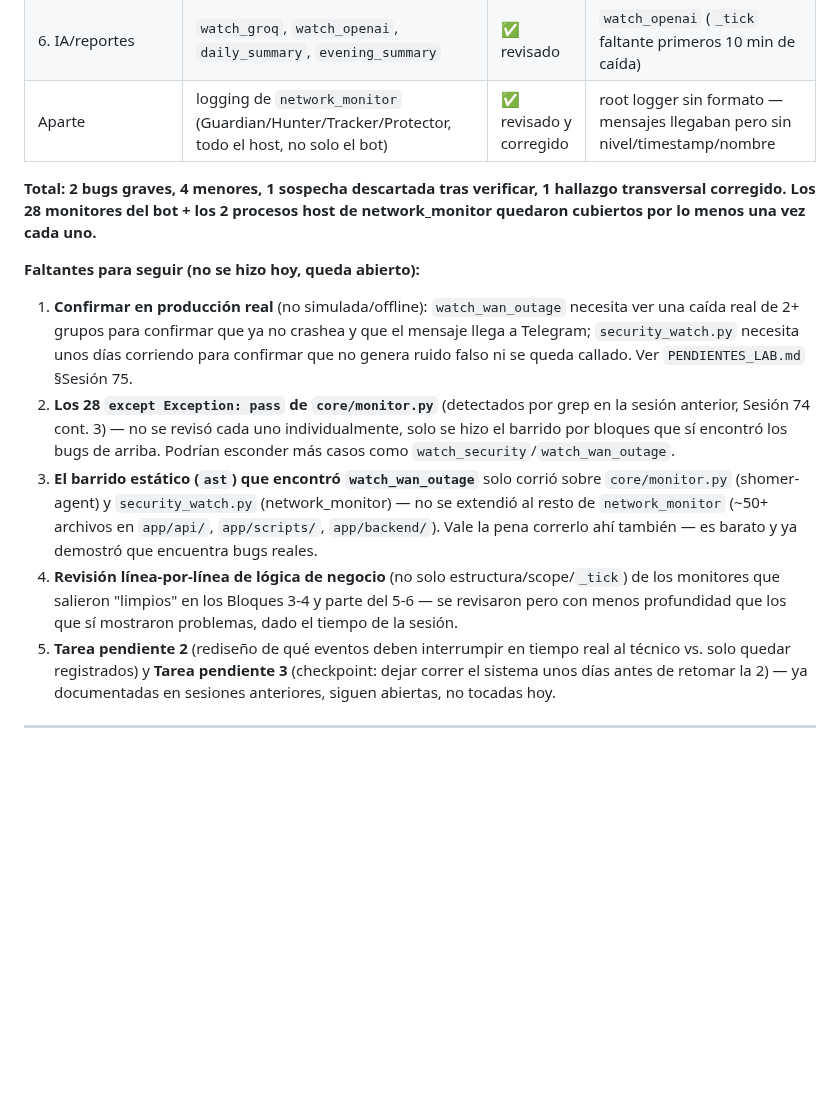
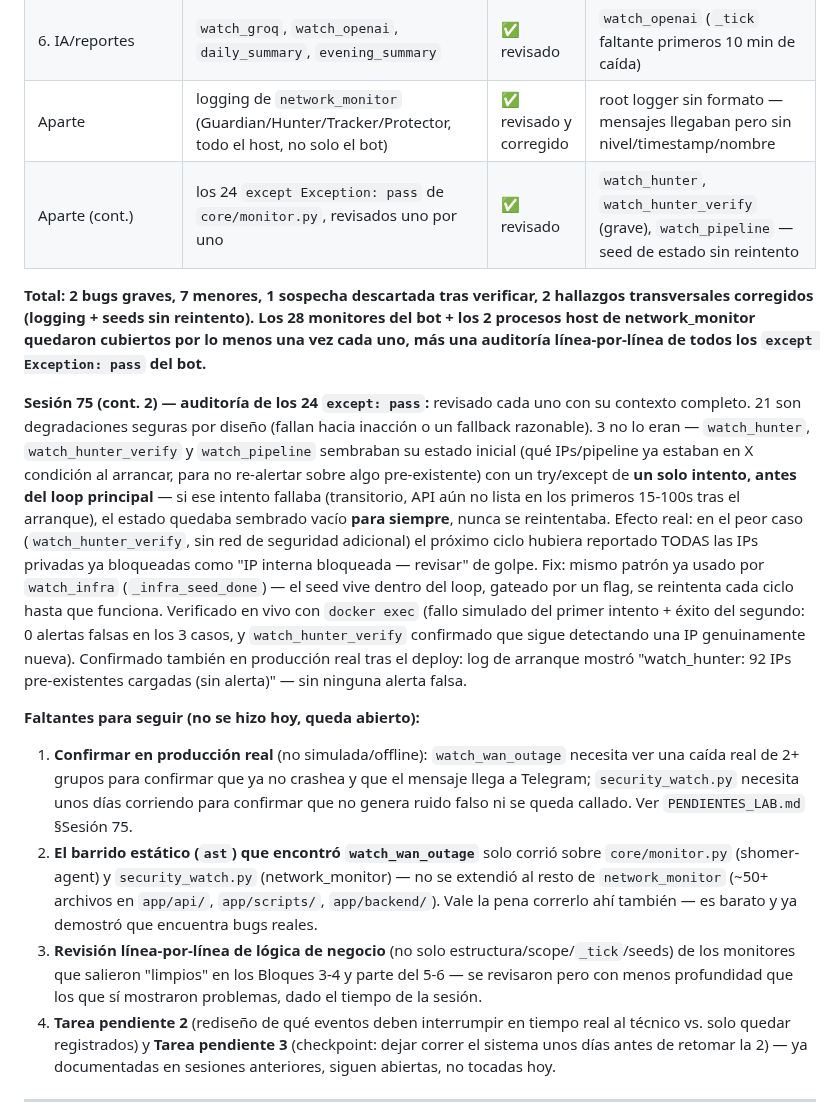
Before and after one commit to Jpad2025/shomer-sentinel, a Markdown page: CLAUDE.md, the part around the change. Rendered like a GitHub page; blank space fills up the shorter version.

Commit message:
Sesión 75 (cont. 2): documenta auditoría de los 24 except:pass — 3 bugs reales
watch_hunter, watch_hunter_verify, watch_pipeline tenían un seed de estado
inicial de un solo intento -- si fallaba (transitorio, API aún no lista),
quedaba sembrado vacío para siempre. Ver commit b663970 para el fix.
Actualiza la tabla-checklist y el conteo total de la Revisión 24 ago.

```diff
--- a/CLAUDE.md
+++ b/CLAUDE.md
@@ -509,26 +509,40 @@ logs sin errores nuevos) en Ópera + los 3 labs, en 3 tandas de commits
 | 5. Otros/pipeline | `watch_wan_outage`, `watch_pipeline`, `watch_devices`, `watch_pattern_analysis`, `watch_memoria_sync`, `watch_pending_guardian` | ✅ revisado | `watch_wan_outage` — **grave**, `UnboundLocalError` garantizado en caída de 2+ grupos/WAN |
 | 6. IA/reportes | `watch_groq`, `watch_openai`, `daily_summary`, `evening_summary` | ✅ revisado | `watch_openai` (`_tick` faltante primeros 10 min de caída) |
 | Aparte | logging de `network_monitor` (Guardian/Hunter/Tracker/Protector, todo el host, no solo el bot) | ✅ revisado y corregido | root logger sin formato — mensajes llegaban pero sin nivel/timestamp/nombre |
-
-**Total: 2 bugs graves, 4 menores, 1 sospecha descartada tras verificar, 1 hallazgo transversal corregido. Los 28 monitores del bot + los 2 procesos host de network_monitor quedaron cubiertos por lo menos una vez cada uno.**
+| Aparte (cont.) | los 24 `except Exception: pass` de `core/monitor.py`, revisados uno por uno | ✅ revisado | `watch_hunter`, `watch_hunter_verify` (grave), `watch_pipeline` — seed de estado sin reintento |
+
+**Total: 2 bugs graves, 7 menores, 1 sospecha descartada tras verificar, 2 hallazgos transversales corregidos (logging + seeds sin reintento). Los 28 monitores del bot + los 2 procesos host de network_monitor quedaron cubiertos por lo menos una vez cada uno, más una auditoría línea-por-línea de todos los `except Exception: pass` del bot.**
+
+**Sesión 75 (cont. 2) — auditoría de los 24 `except: pass`:** revisado cada uno con su
+contexto completo. 21 son degradaciones seguras por diseño (fallan hacia inacción o un
+fallback razonable). 3 no lo eran — `watch_hunter`, `watch_hunter_verify` y `watch_pipeline`
+sembraban su estado inicial (qué IPs/pipeline ya estaban en X condición al arrancar, para no
+re-alertar sobre algo pre-existente) con un try/except de **un solo intento, antes del loop
+principal** — si ese intento fallaba (transitorio, API aún no lista en los primeros
+15-100s tras el arranque), el estado quedaba sembrado vacío **para siempre**, nunca se
+reintentaba. Efecto real: en el peor caso (`watch_hunter_verify`, sin red de seguridad
+adicional) el próximo ciclo hubiera reportado TODAS las IPs privadas ya bloqueadas como
+"IP interna bloqueada — revisar" de golpe. Fix: mismo patrón ya usado por `watch_infra`
+(`_infra_seed_done`) — el seed vive dentro del loop, gateado por un flag, se reintenta cada
+ciclo hasta que funciona. Verificado en vivo con `docker exec` (fallo simulado del primer
+intento + éxito del segundo: 0 alertas falsas en los 3 casos, y `watch_hunter_verify`
+confirmado que sigue detectando una IP genuinamente nueva). Confirmado también en producción
+real tras el deploy: log de arranque mostró "watch_hunter: 92 IPs pre-existentes cargadas
+(sin alerta)" — sin ninguna alerta falsa.
 
 **Faltantes para seguir (no se hizo hoy, queda abierto):**
 1. **Confirmar en producción real** (no simulada/offline): `watch_wan_outage` necesita ver una
    caída real de 2+ grupos para confirmar que ya no crashea y que el mensaje llega a Telegram;
    `security_watch.py` necesita unos días corriendo para confirmar que no genera ruido falso
    ni se queda callado. Ver `PENDIENTES_LAB.md` §Sesión 75.
-2. **Los 28 `except Exception: pass` de `core/monitor.py`** (detectados por grep en la sesión
-   anterior, Sesión 74 cont. 3) — no se revisó cada uno individualmente, solo se hizo el barrido
-   por bloques que sí encontró los bugs de arriba. Podrían esconder más casos como
-   `watch_security`/`watch_wan_outage`.
-3. **El barrido estático (`ast`) que encontró `watch_wan_outage`** solo corrió sobre
+2. **El barrido estático (`ast`) que encontró `watch_wan_outage`** solo corrió sobre
    `core/monitor.py` (shomer-agent) y `security_watch.py` (network_monitor) — no se extendió
    al resto de `network_monitor` (~50+ archivos en `app/api/`, `app/scripts/`, `app/backend/`).
    Vale la pena correrlo ahí también — es barato y ya demostró que encuentra bugs reales.
-4. **Revisión línea-por-línea de lógica de negocio** (no solo estructura/scope/`_tick`) de los
-   monitores que salieron "limpios" en los Bloques 3-4 y parte del 5-6 — se revisaron pero con
-   menos profundidad que los que sí mostraron problemas, dado el tiempo de la sesión.
-5. **Tarea pendiente 2** (rediseño de qué eventos deben interrumpir en tiempo real al técnico
+3. **Revisión línea-por-línea de lógica de negocio** (no solo estructura/scope/`_tick`/seeds) de
+   los monitores que salieron "limpios" en los Bloques 3-4 y parte del 5-6 — se revisaron pero
+   con menos profundidad que los que sí mostraron problemas, dado el tiempo de la sesión.
+4. **Tarea pendiente 2** (rediseño de qué eventos deben interrumpir en tiempo real al técnico
    vs. solo quedar registrados) y **Tarea pendiente 3** (checkpoint: dejar correr el sistema
    unos días antes de retomar la 2) — ya documentadas en sesiones anteriores, siguen abiertas,
    no tocadas hoy.
```
